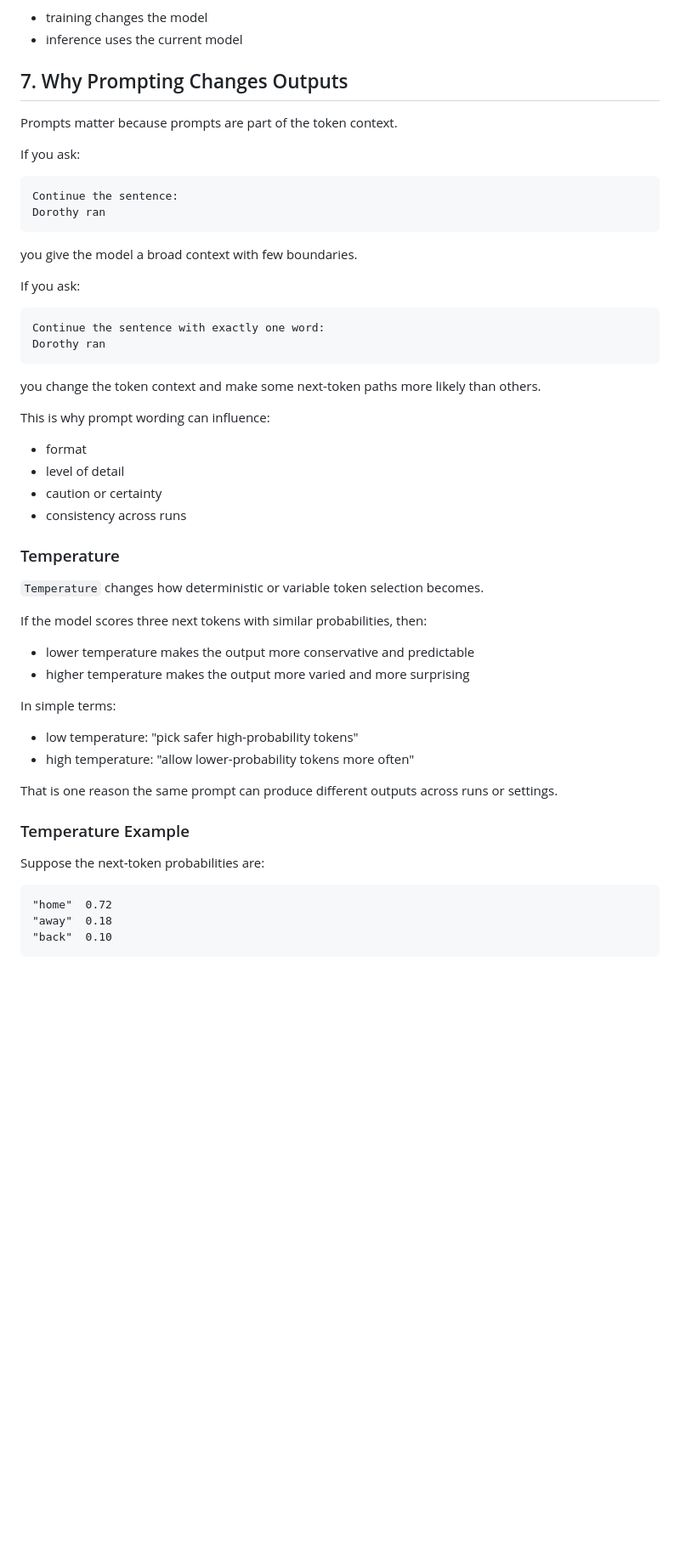
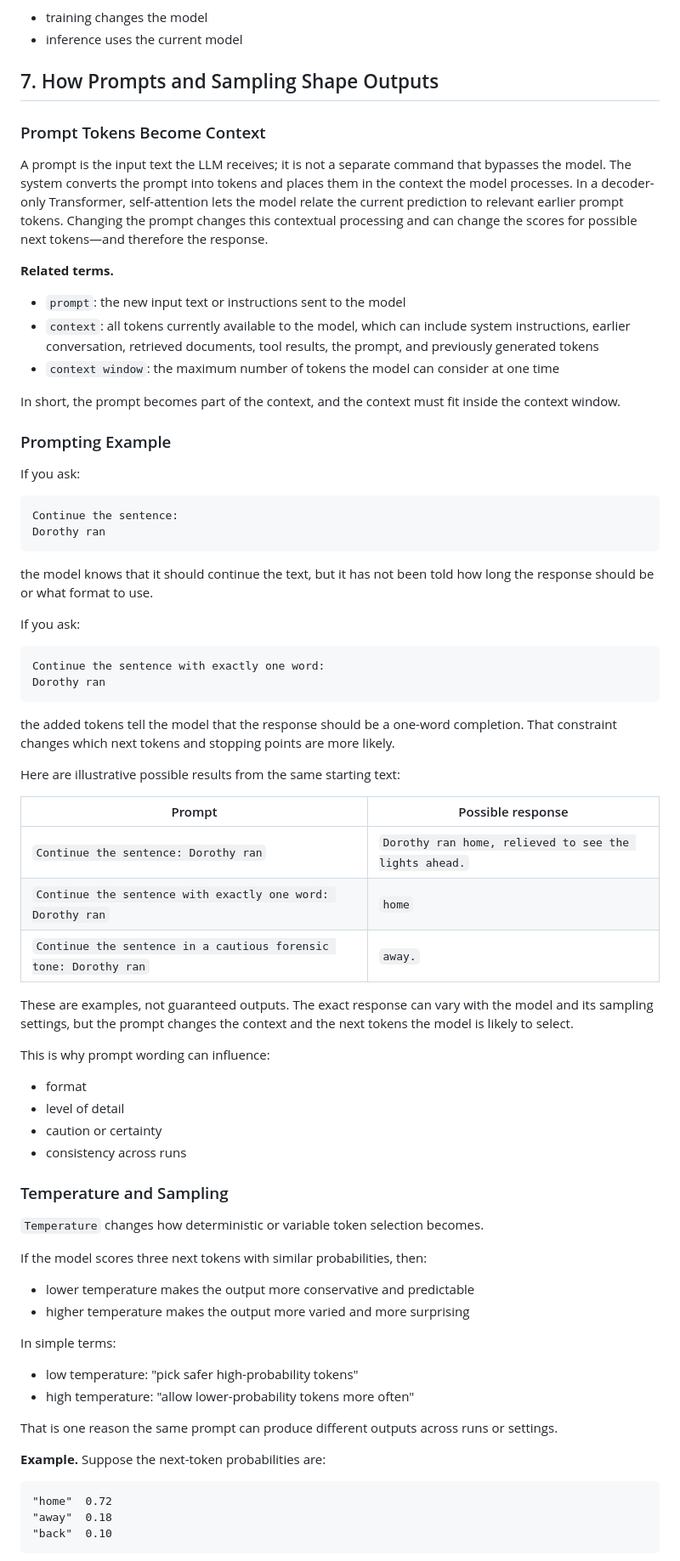
Before and after one commit to frankwxu/agentic-AI4-forensics, a Markdown page: lab0_01_llm_foundations/02_llm_foundations_reading.md, the part around one of its changes. Shown at 85% size. Drawn GitHub-style; blank space fills up the shorter version.

````diff
--- a/lab0_01_llm_foundations/02_llm_foundations_reading.md
+++ b/lab0_01_llm_foundations/02_llm_foundations_reading.md
@@ -331,9 +352,21 @@ This is why training and inference feel different:
 - training changes the model
 - inference uses the current model
 
-## 7. Why Prompting Changes Outputs
+## 7. How Prompts and Sampling Shape Outputs
 
-Prompts matter because prompts are part of the token context.
+### Prompt Tokens Become Context
+
+A prompt is the input text the LLM receives; it is not a separate command that bypasses the model. The system converts the prompt into tokens and places them in the context the model processes. In a decoder-only Transformer, self-attention lets the model relate the current prediction to relevant earlier prompt tokens. Changing the prompt changes this contextual processing and can change the scores for possible next tokens—and therefore the response.
+
+**Related terms.**
+
+- `prompt`: the new input text or instructions sent to the model
+- `context`: all tokens currently available to the model, which can include system instructions, earlier conversation, retrieved documents, tool results, the prompt, and previously generated tokens
+- `context window`: the maximum number of tokens the model can consider at one time
+
+In short, the prompt becomes part of the context, and the context must fit inside the context window.
+
+### Prompting Example
 
 If you ask:
 
@@ -342,7 +375,7 @@ Continue the sentence:
 Dorothy ran
 ```
 
-you give the model a broad context with few boundaries.
+the model knows that it should continue the text, but it has not been told how long the response should be or what format to use.
 
 If you ask:
 
@@ -351,7 +384,17 @@ Continue the sentence with exactly one word:
 Dorothy ran
 ```
 
-you change the token context and make some next-token paths more likely than others.
+the added tokens tell the model that the response should be a one-word completion. That constraint changes which next tokens and stopping points are more likely.
+
+Here are illustrative possible results from the same starting text:
+
+| Prompt | Possible response |
+| --- | --- |
+| `Continue the sentence: Dorothy ran` | `Dorothy ran home, relieved to see the lights ahead.` |
+| `Continue the sentence with exactly one word: Dorothy ran` | `home` |
+| `Continue the sentence in a cautious forensic tone: Dorothy ran` | `away.` |
+
+These are examples, not guaranteed outputs. The exact response can vary with the model and its sampling settings, but the prompt changes the context and the next tokens the model is likely to select.
 
 This is why prompt wording can influence:
 
@@ -360,7 +403,7 @@ This is why prompt wording can influence:
 - caution or certainty
 - consistency across runs
 
-### Temperature
+### Temperature and Sampling
 
 `Temperature` changes how deterministic or variable token selection becomes.
 
@@ -376,9 +419,7 @@ In simple terms:
 
 That is one reason the same prompt can produce different outputs across runs or settings.
 
-### Temperature Example
-
-Suppose the next-token probabilities are:
+**Example.** Suppose the next-token probabilities are:
 
 ```text
 "home"  0.72
````
Also changed, not shown: other parts of lab0_01_llm_foundations/02_llm_foundations_reading.md (+33 -11 lines), lab0_01_llm_foundations/figures/tiny_decoder_only_transformer.png (added), 1 other file.
